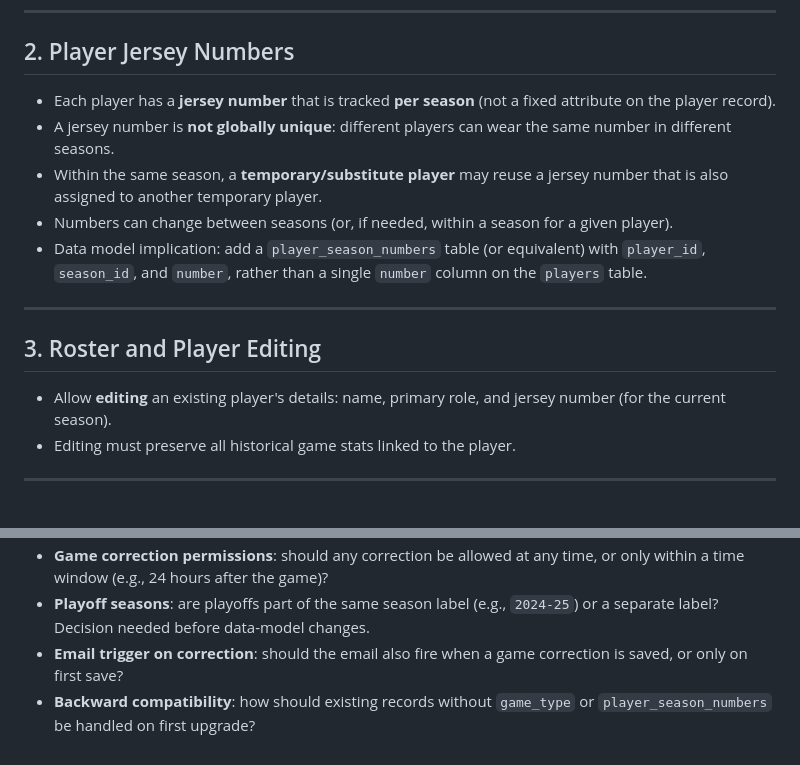
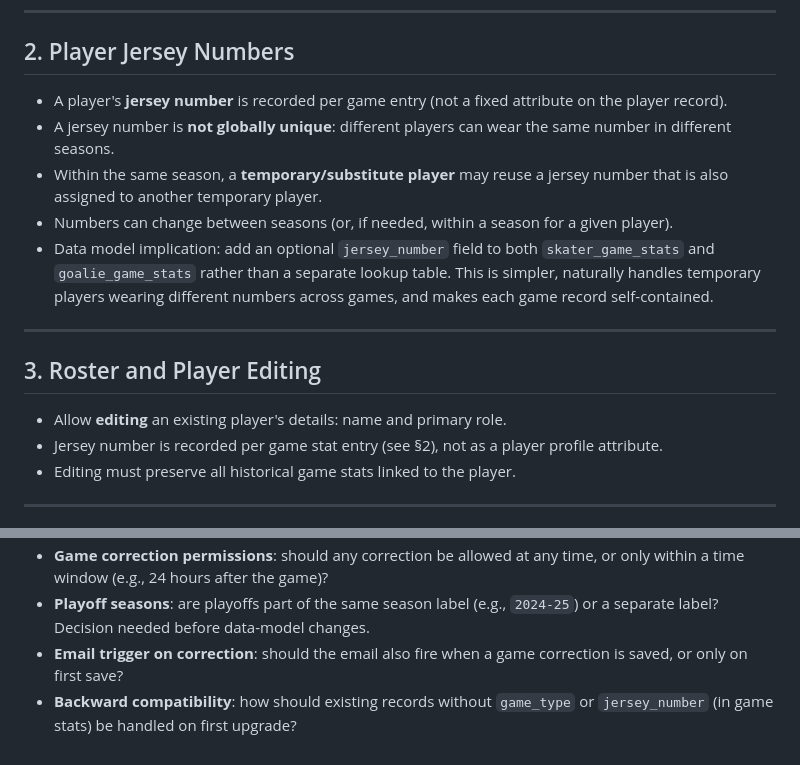
Before and after one commit to avidaldo/hockey-stats, a Markdown page: v2.md, 2 parts joined by grey strips. Drawn GitHub-style.

Commit message:
Resolve jersey number data model TODO: track per game entry instead of per season table
Agent-Logs-Url: https://github.com/avidaldo/hockey-stats/sessions/c52aa831-4bb6-4fd9-9af9-4199d2eadf1d

Co-authored-by: avidaldo <56165366+avidaldo@users.noreply.github.com>

```diff
--- a/v2.md
+++ b/v2.md
@@ -19,17 +19,18 @@ Requirements gathered from client meeting after demo of the PoC.
 
 ## 2. Player Jersey Numbers
 
-- Each player has a **jersey number** that is tracked **per season** (not a fixed attribute on the player record).
+- A player's **jersey number** is recorded per game entry (not a fixed attribute on the player record).
 - A jersey number is **not globally unique**: different players can wear the same number in different seasons.
 - Within the same season, a **temporary/substitute player** may reuse a jersey number that is also assigned to another temporary player.
 - Numbers can change between seasons (or, if needed, within a season for a given player).
-- Data model implication: add a `player_season_numbers` table (or equivalent) with `player_id`, `season_id`, and `number`, rather than a single `number` column on the `players` table. <!-- TODO:  Wouldn't be a better approach to keep just the jersey number of each player in each match? -->
+- Data model implication: add an optional `jersey_number` field to both `skater_game_stats` and `goalie_game_stats` rather than a separate lookup table. This is simpler, naturally handles temporary players wearing different numbers across games, and makes each game record self-contained.
 
 ---
 
 ## 3. Roster and Player Editing
 
-- Allow **editing** an existing player's details: name, primary role, and jersey number (for the current season).
+- Allow **editing** an existing player's details: name and primary role.
+- Jersey number is recorded per game stat entry (see §2), not as a player profile attribute.
 - Editing must preserve all historical game stats linked to the player.
 
 ---
@@ -109,4 +110,4 @@ Requirements gathered from client meeting after demo of the PoC.
 - **Game correction permissions**: should any correction be allowed at any time, or only within a time window (e.g., 24 hours after the game)?
 - **Playoff seasons**: are playoffs part of the same season label (e.g., `2024-25`) or a separate label? Decision needed before data-model changes.
 - **Email trigger on correction**: should the email also fire when a game correction is saved, or only on first save?
-- **Backward compatibility**: how should existing records without `game_type` or `player_season_numbers` be handled on first upgrade?
+- **Backward compatibility**: how should existing records without `game_type` or `jersey_number` (in game stats) be handled on first upgrade?
```
